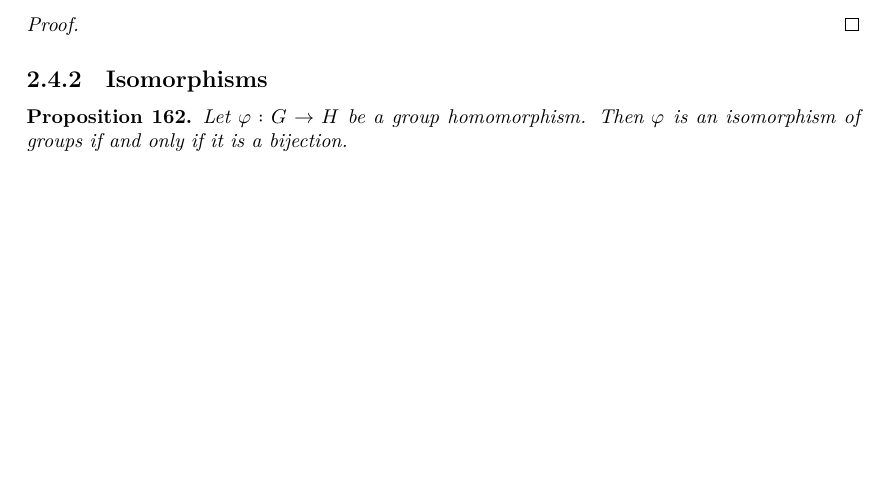
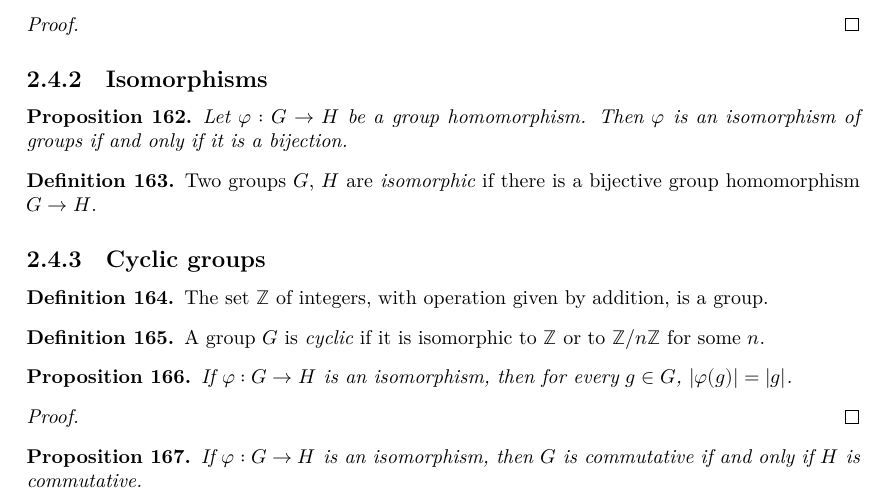
Before and after one commit to kvanvels/Algebra0Lean, a LaTeX document (blueprint/src/print.tex, which reads blueprint/src/chapters/groups.tex): part of page 14 of 21, cut so that both start at the same text, the shorter picture padded with empty space. Compiled offline with XeLaTeX.

Commit message:
Add isomorphic groups, cyclic groups, and order/commutativity preservation to §II.4
Adds IsomorphicGroups, intGroup, IsCyclicGroup definitions and the two
propositions that isomorphisms preserve element order and commutativity,
with matching blueprint entries.

```diff
--- a/blueprint/src/chapters/groups.tex
+++ b/blueprint/src/chapters/groups.tex
@@ -599,3 +599,52 @@
   Let $\varphi : G \to H$ be a group homomorphism. Then $\varphi$ is
   an isomorphism of groups if and only if it is a bijection.
 \end{proposition}
+
+\begin{definition}
+  \label{def:groups:isomorphic-groups}
+  \uses{def:groups:homomorphism}
+  \lean{Algebra0Lean.Groups.IsomorphicGroups}
+  \leanok
+  Two groups $G$, $H$ are \emph{isomorphic} if there is a bijective
+  group homomorphism $G \to H$.
+\end{definition}
+
+\subsection{Cyclic groups}
+\label{subsec:groups:cyclic-groups-revisited}
+
+\begin{definition}
+  \label{def:groups:int-group}
+  \lean{Algebra0Lean.Groups.intGroup}
+  \leanok
+  The set $\Z$ of integers, with operation given by addition, is a
+  group.
+\end{definition}
+
+\begin{definition}
+  \label{def:groups:is-cyclic-group}
+  \uses{def:groups:isomorphic-groups, def:groups:int-group,
+    def:groups:zmod-group}
+  \lean{Algebra0Lean.Groups.IsCyclicGroup}
+  \leanok
+  A group $G$ is \emph{cyclic} if it is isomorphic to $\Z$ or to
+  $\Z/n\Z$ for some $n$.
+\end{definition}
+
+\begin{proposition}
+  \label{prop:groups:iso-preserves-order}
+  \uses{def:groups:isomorphic-groups, def:groups:order-element}
+  \lean{Algebra0Lean.Groups.order_eq_of_groupIso}
+  If $\varphi : G \to H$ is an isomorphism, then for every $g \in G$,
+  $|\varphi(g)| = |g|$.
+\end{proposition}
+\begin{proof}
+  \uses{prop:groups:hom-order-divides}
+\end{proof}
+
+\begin{proposition}
+  \label{prop:groups:iso-preserves-commutativity}
+  \uses{def:groups:isomorphic-groups, def:groups:is-commutative}
+  \lean{Algebra0Lean.Groups.isCommutative_iff_of_groupIso}
+  If $\varphi : G \to H$ is an isomorphism, then $G$ is commutative if
+  and only if $H$ is commutative.
+\end{proposition}
```
Also changed, not shown: 1 other file.
